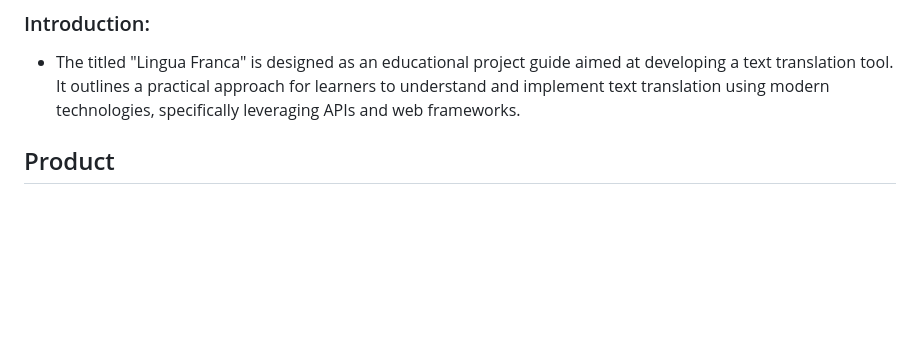
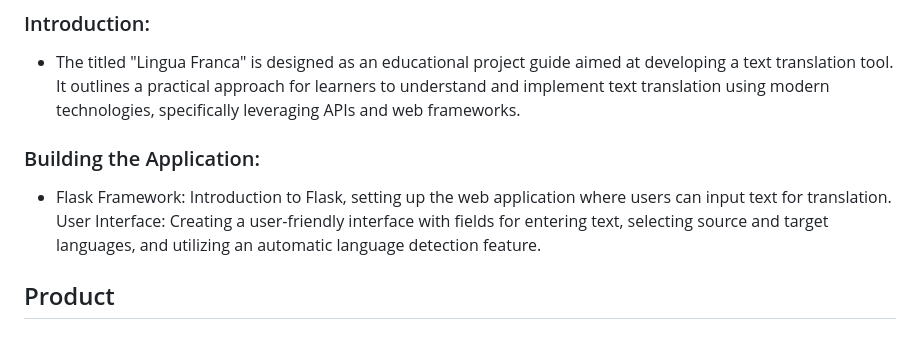
Before and after one commit to bruno-coulet/lingua-franca, a Markdown page: README.md, the part around the change. Drawn GitHub-style; blank space fills up the shorter version.

Commit message:
[ADD] building the application in readme

```diff
--- a/README.md
+++ b/README.md
@@ -29,6 +29,10 @@
 
 ### Introduction:
 - The titled "Lingua Franca" is designed as an educational project guide aimed at developing a text translation tool. It outlines a practical approach for learners to understand and implement text translation using modern technologies, specifically leveraging APIs and web frameworks.
+
+### Building the Application:
+- Flask Framework: Introduction to Flask, setting up the web application where users can input text for translation.
+User Interface: Creating a user-friendly interface with fields for entering text, selecting source and target languages, and utilizing an automatic language detection feature.
 
 
 
```
